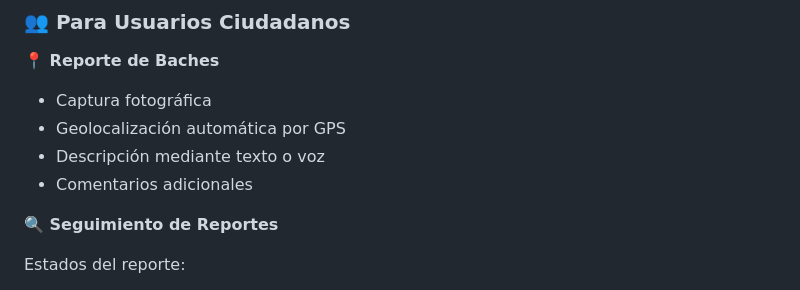
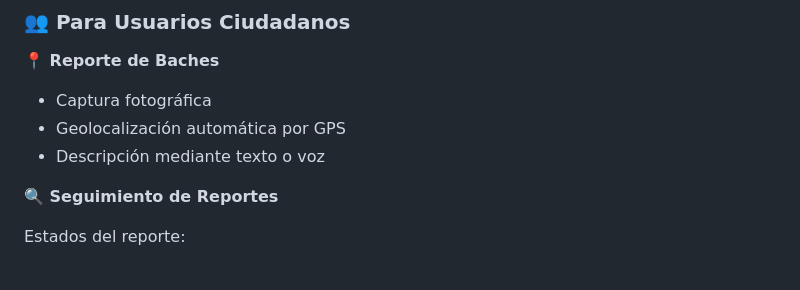
Before and after one commit to Manuelgarcia1/CachiBache, a Markdown page: README.md, the part around the change. GitHub-like rendering.

```diff
--- a/README.md
+++ b/README.md
@@ -72,7 +72,6 @@
 - Captura fotográfica
 - Geolocalización automática por GPS
 - Descripción mediante texto o voz
-- Comentarios adicionales
 
 **🔍 Seguimiento de Reportes**
 
```
